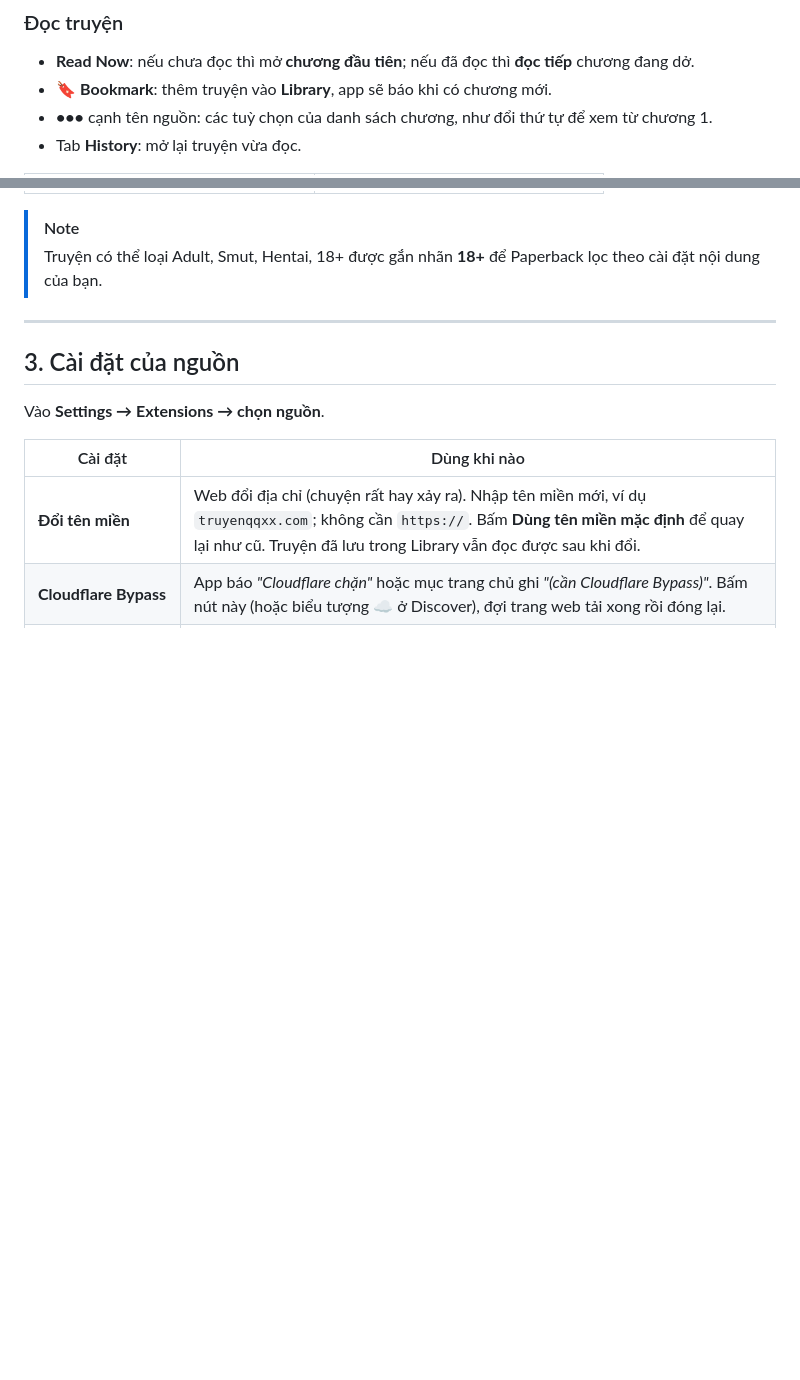
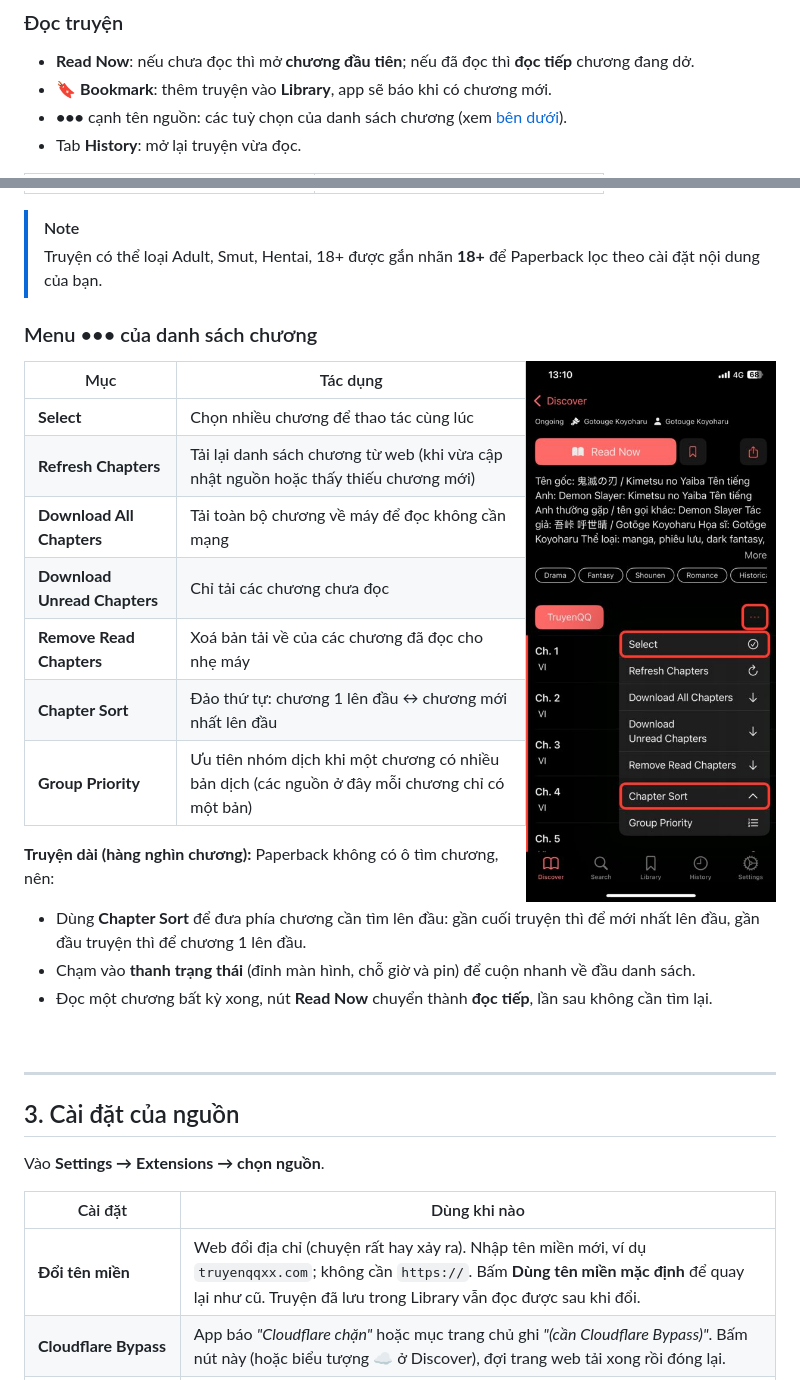
Before and after one commit to trungtoan46/paperback, a Markdown page: README.md, 2 parts joined by grey strips. Drawn GitHub-style; pictures changed too: docs/images/07-chapter-menu.jpg (added); blank space fills up the shorter version.

Commit message:
README: chapter menu guide

```diff
--- a/README.md
+++ b/README.md
@@ -105,7 +105,7 @@ Gõ tên truyện trong tab **Search**. Ngoài **Thể loại**, mỗi nguồn c
 
 - **Read Now**: nếu chưa đọc thì mở **chương đầu tiên**; nếu đã đọc thì **đọc tiếp** chương đang dở.
 - 🔖 **Bookmark**: thêm truyện vào **Library**, app sẽ báo khi có chương mới.
-- **•••** cạnh tên nguồn: các tuỳ chọn của danh sách chương, như đổi thứ tự để xem từ chương 1.
+- **•••** cạnh tên nguồn: các tuỳ chọn của danh sách chương (xem [bên dưới](#menu--của-danh-sách-chương)).
 - Tab **History**: mở lại truyện vừa đọc.
 
 <table>
@@ -123,6 +123,28 @@ Gõ tên truyện trong tab **Search**. Ngoài **Thể loại**, mỗi nguồn c
 
 > [!NOTE]
 > Truyện có thể loại Adult, Smut, Hentai, 18+ được gắn nhãn **18+** để Paperback lọc theo cài đặt nội dung của bạn.
+
+### Menu ••• của danh sách chương
+
+<img src="docs/images/07-chapter-menu.jpg" width="250" align="right" alt="Menu danh sách chương">
+
+| Mục | Tác dụng |
+|---|---|
+| **Select** | Chọn nhiều chương để thao tác cùng lúc |
+| **Refresh Chapters** | Tải lại danh sách chương từ web (khi vừa cập nhật nguồn hoặc thấy thiếu chương mới) |
+| **Download All Chapters** | Tải toàn bộ chương về máy để đọc không cần mạng |
+| **Download Unread Chapters** | Chỉ tải các chương chưa đọc |
+| **Remove Read Chapters** | Xoá bản tải về của các chương đã đọc cho nhẹ máy |
+| **Chapter Sort** | Đảo thứ tự: chương 1 lên đầu ↔ chương mới nhất lên đầu |
+| **Group Priority** | Ưu tiên nhóm dịch khi một chương có nhiều bản dịch (các nguồn ở đây mỗi chương chỉ có một bản) |
+
+**Truyện dài (hàng nghìn chương):** Paperback không có ô tìm chương, nên:
+
+- Dùng **Chapter Sort** để đưa phía chương cần tìm lên đầu: gần cuối truyện thì để mới nhất lên đầu, gần đầu truyện thì để chương 1 lên đầu.
+- Chạm vào **thanh trạng thái** (đỉnh màn hình, chỗ giờ và pin) để cuộn nhanh về đầu danh sách.
+- Đọc một chương bất kỳ xong, nút **Read Now** chuyển thành **đọc tiếp**, lần sau không cần tìm lại.
+
+<br clear="right">
 
 ---
 
```
Also changed, not shown: 1 other file.
